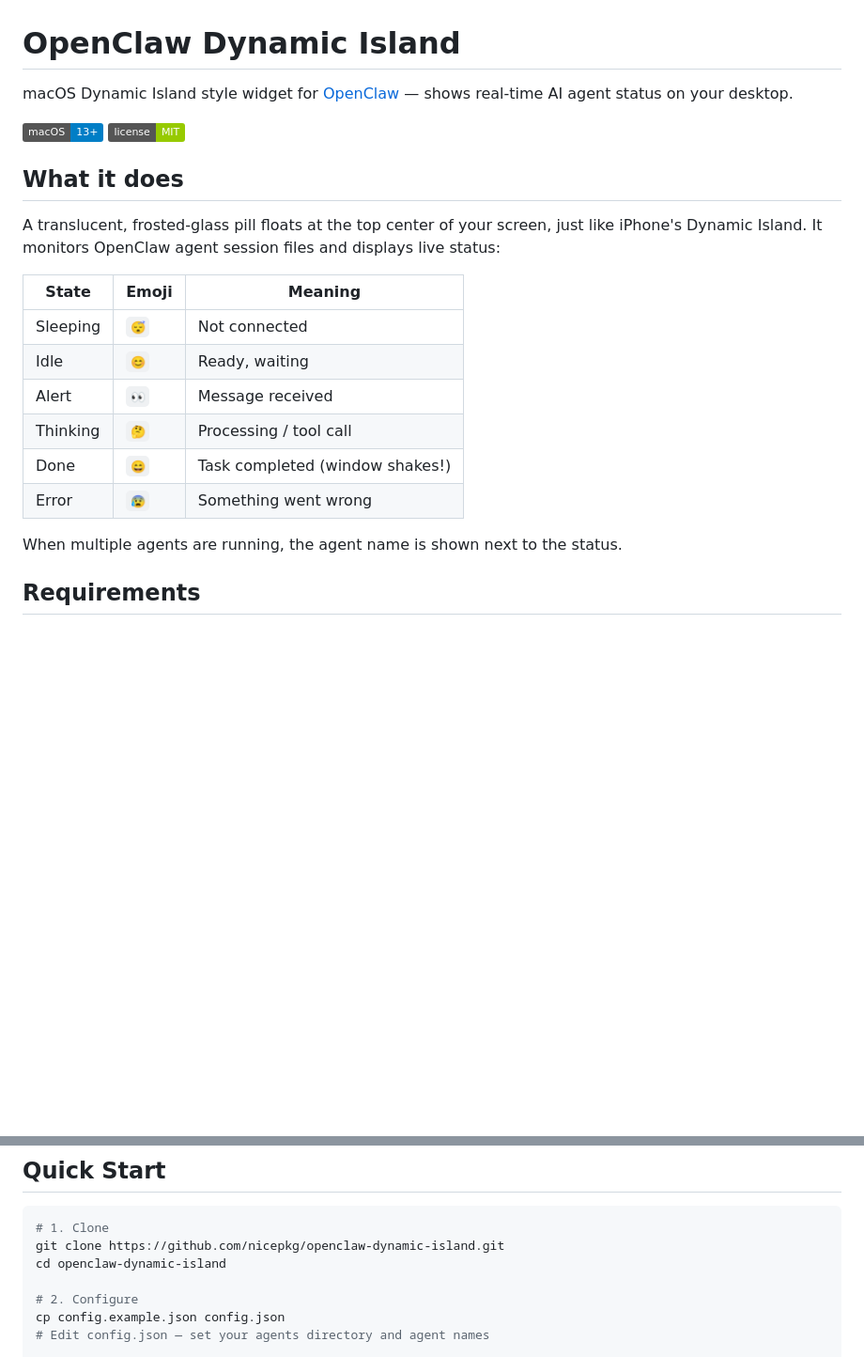
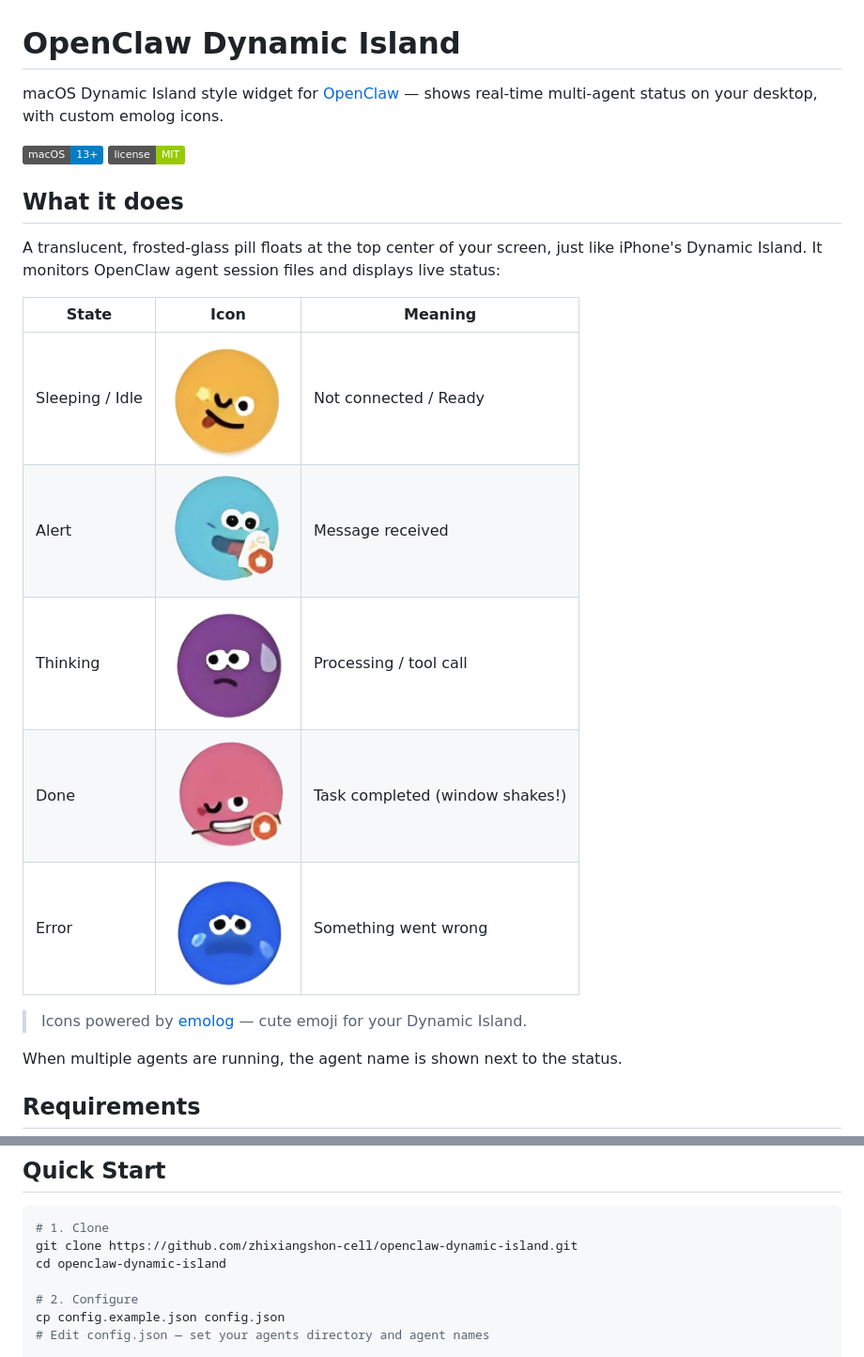
Before and after one commit to zhixiangshon-cell/openclaw-dynamic-island, a Markdown page: README.md, 2 parts joined by grey strips. Shown at 94% size. Rendered like a GitHub page; badges without logos; blank space fills up the shorter version.

Commit message:
docs: 更新README - emolog图标、多agent、修正repo地址
Co-Authored-By: Claude Opus 4.6 <noreply@anthropic.com>

````diff
--- a/README.md
+++ b/README.md
@@ -1,6 +1,6 @@
 # OpenClaw Dynamic Island
 
-macOS Dynamic Island style widget for [OpenClaw](https://github.com/nicepkg/openclaw) — shows real-time AI agent status on your desktop.
+macOS Dynamic Island style widget for [OpenClaw](https://github.com/nicepkg/openclaw) — shows real-time multi-agent status on your desktop, with custom emolog icons.
 
 ![preview](https://img.shields.io/badge/macOS-13%2B-blue) ![license](https://img.shields.io/badge/license-MIT-green)
 
@@ -8,14 +8,15 @@ macOS Dynamic Island style widget for [OpenClaw](https://github.com/nicepkg/open
 
 A translucent, frosted-glass pill floats at the top center of your screen, just like iPhone's Dynamic Island. It monitors OpenClaw agent session files and displays live status:
 
-| State | Emoji | Meaning |
-|-------|-------|---------|
-| Sleeping | `😴` | Not connected |
-| Idle | `😊` | Ready, waiting |
-| Alert | `👀` | Message received |
-| Thinking | `🤔` | Processing / tool call |
-| Done | `😄` | Task completed (window shakes!) |
-| Error | `😰` | Something went wrong |
+| State | Icon | Meaning |
+|-------|------|---------|
+| Sleeping / Idle | ![idle](emolog/idle.png) | Not connected / Ready |
+| Alert | ![alert](emolog/alert.png) | Message received |
+| Thinking | ![thinking](emolog/thinking.png) | Processing / tool call |
+| Done | ![done](emolog/done.png) | Task completed (window shakes!) |
+| Error | ![error](emolog/error.png) | Something went wrong |
+
+> Icons powered by [emolog](https://apps.apple.com/app/emolog/id6443809191) — cute emoji for your Dynamic Island.
 
 When multiple agents are running, the agent name is shown next to the status.
 
@@ -37,7 +38,7 @@ pip3 install websockets
 
 ```bash
 # 1. Clone
-git clone https://github.com/nicepkg/openclaw-dynamic-island.git
+git clone https://github.com/zhixiangshon-cell/openclaw-dynamic-island.git
 cd openclaw-dynamic-island
 
 # 2. Configure
````
